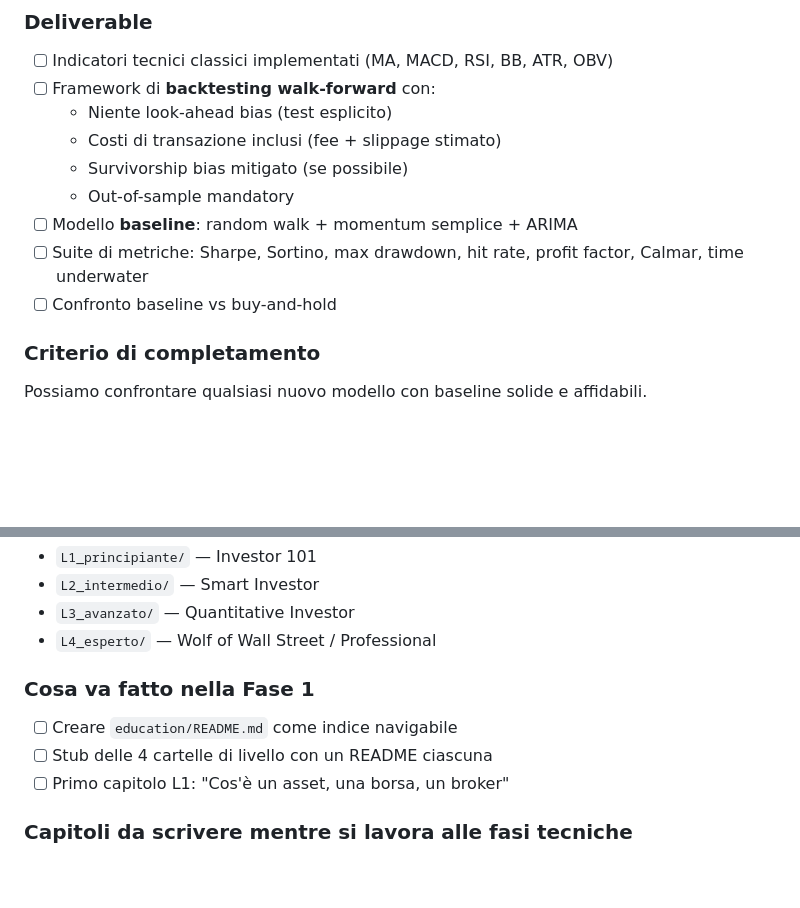
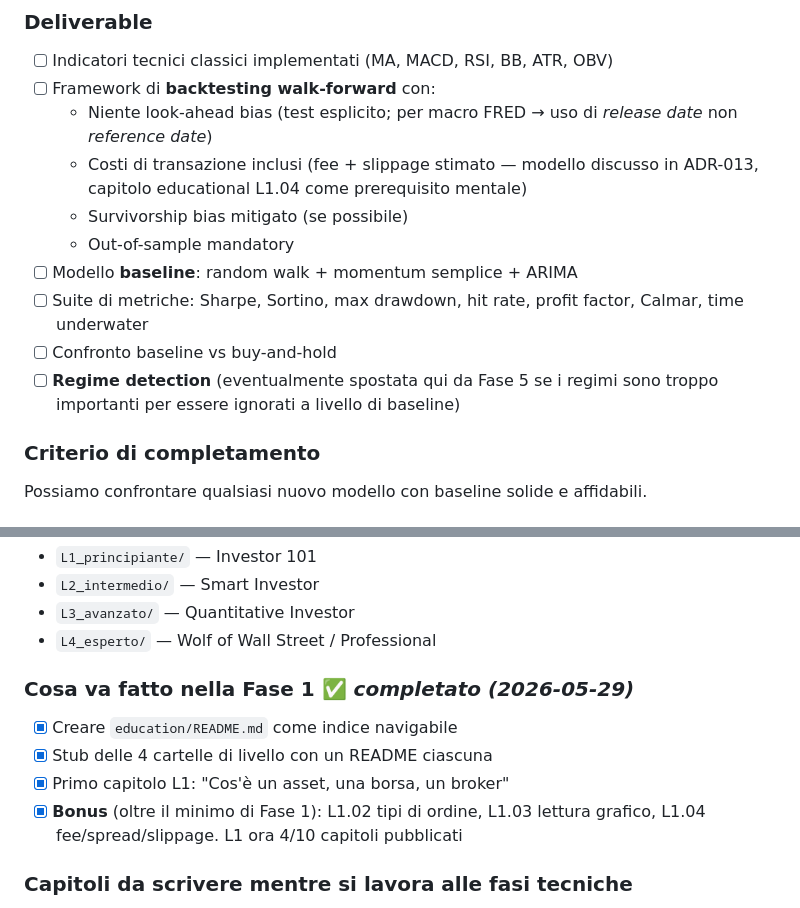
Before and after one commit to cirobarone78/Snake, a Markdown page: ROADMAP.md, 2 parts joined by grey strips. Drawn GitHub-style; blank space fills up the shorter version.

```diff
--- a/ROADMAP.md
+++ b/ROADMAP.md
@@ -56,14 +109,20 @@ complessi. Senza questa, qualsiasi risultato successivo è inattendibile.
 ### Deliverable
 - [ ] Indicatori tecnici classici implementati (MA, MACD, RSI, BB, ATR, OBV)
 - [ ] Framework di **backtesting walk-forward** con:
-  - Niente look-ahead bias (test esplicito)
-  - Costi di transazione inclusi (fee + slippage stimato)
+  - Niente look-ahead bias (test esplicito; per macro FRED → uso di
+    *release date* non *reference date*)
+  - Costi di transazione inclusi (fee + slippage stimato — modello
+    discusso in ADR-013, capitolo educational L1.04 come prerequisito
+    mentale)
   - Survivorship bias mitigato (se possibile)
   - Out-of-sample mandatory
 - [ ] Modello **baseline**: random walk + momentum semplice + ARIMA
 - [ ] Suite di metriche: Sharpe, Sortino, max drawdown, hit rate, profit factor,
       Calmar, time underwater
 - [ ] Confronto baseline vs buy-and-hold
+- [ ] **Regime detection** (eventualmente spostata qui da Fase 5 se i
+      regimi sono troppo importanti per essere ignorati a livello di
+      baseline)
 
 ### Criterio di completamento
 Possiamo confrontare qualsiasi nuovo modello con baseline solide e affidabili.
@@ -250,10 +309,13 @@ Non ha una fase dedicata: si scrive un capitolo quando l'argomento è
 - `L3_avanzato/` — Quantitative Investor
 - `L4_esperto/` — Wolf of Wall Street / Professional
 
-### Cosa va fatto nella Fase 1
-- [ ] Creare `education/README.md` come indice navigabile
-- [ ] Stub delle 4 cartelle di livello con un README ciascuna
-- [ ] Primo capitolo L1: "Cos'è un asset, una borsa, un broker"
+### Cosa va fatto nella Fase 1 ✅ *completato (2026-05-29)*
+- [x] Creare `education/README.md` come indice navigabile
+- [x] Stub delle 4 cartelle di livello con un README ciascuna
+- [x] Primo capitolo L1: "Cos'è un asset, una borsa, un broker"
+- [x] **Bonus** (oltre il minimo di Fase 1): L1.02 tipi di ordine, L1.03
+      lettura grafico, L1.04 fee/spread/slippage. L1 ora 4/10 capitoli
+      pubblicati
 
 ### Capitoli da scrivere mentre si lavora alle fasi tecniche
 - Durante Fase 1 (ingestion): L1 — basics di mercato, OHLCV, fee
```
Also changed, not shown: other parts of ROADMAP.md (+64 -11 lines), STATUS.md (+6 -1 lines).
